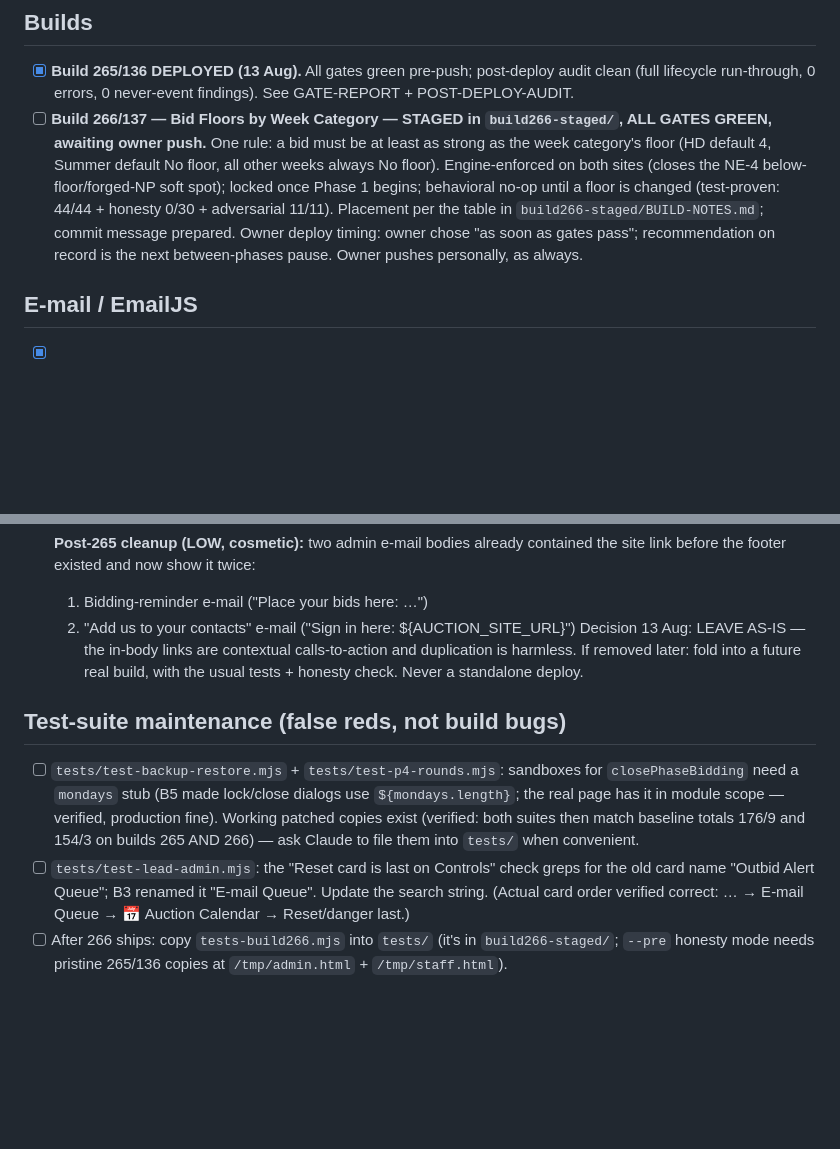
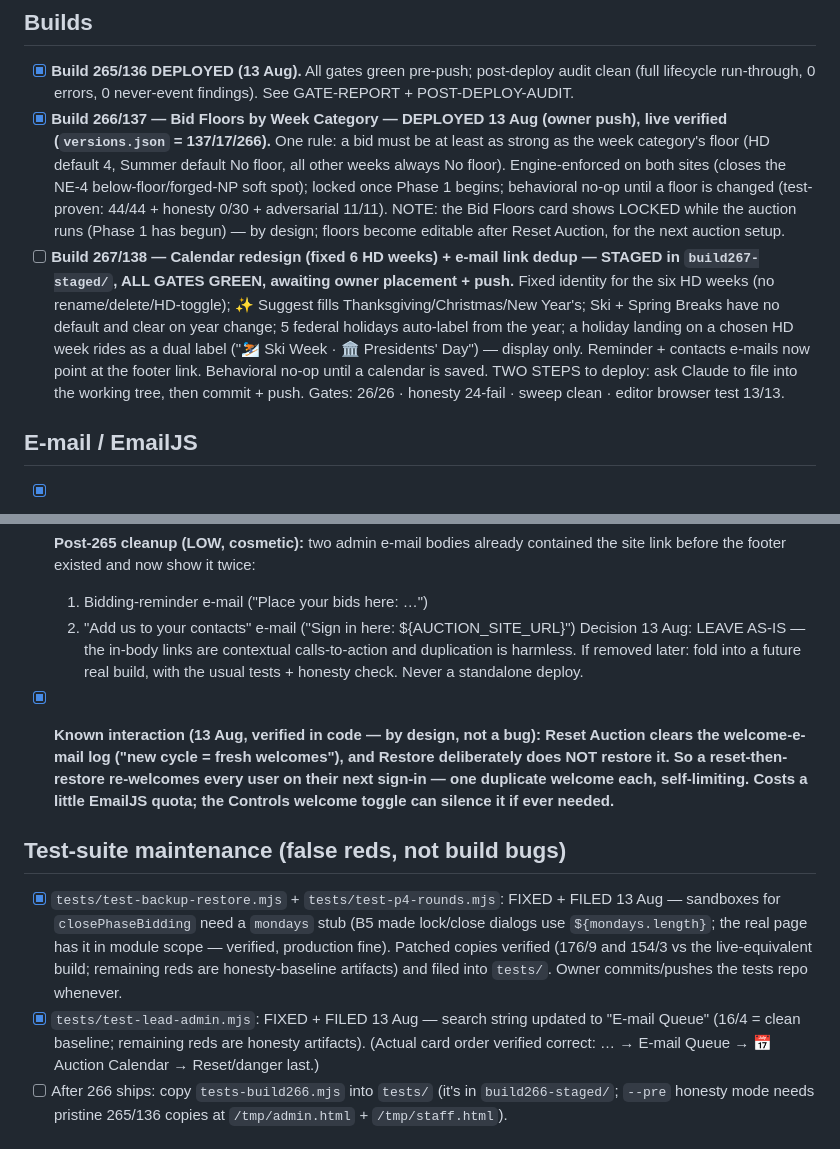
Before and after one commit to anesthesia-kp/vacation, a Markdown page: TODO.md, 2 parts joined by grey strips. Rendered like a GitHub page; blank space fills up the shorter version.

```diff
--- a/TODO.md
+++ b/TODO.md
@@ -5,14 +5,21 @@
 
 - [x] **Build 265/136 DEPLOYED (13 Aug).** All gates green pre-push; post-deploy audit clean
   (full lifecycle run-through, 0 errors, 0 never-event findings). See GATE-REPORT + POST-DEPLOY-AUDIT.
-- [ ] **Build 266/137 — Bid Floors by Week Category — STAGED in `build266-staged/`, ALL GATES GREEN, awaiting owner push.**
+- [x] **Build 266/137 — Bid Floors by Week Category — DEPLOYED 13 Aug (owner push), live verified (`versions.json` = 137/17/266).**
   One rule: a bid must be at least as strong as the week category's floor (HD default 4,
   Summer default No floor, all other weeks always No floor). Engine-enforced on both sites
   (closes the NE-4 below-floor/forged-NP soft spot); locked once Phase 1 begins; behavioral
   no-op until a floor is changed (test-proven: 44/44 + honesty 0/30 + adversarial 11/11).
-  Placement per the table in `build266-staged/BUILD-NOTES.md`; commit message prepared.
-  Owner deploy timing: owner chose "as soon as gates pass"; recommendation on record is the
-  next between-phases pause. Owner pushes personally, as always.
+  NOTE: the Bid Floors card shows LOCKED while the auction runs (Phase 1 has begun) — by
+  design; floors become editable after Reset Auction, for the next auction setup.
+- [ ] **Build 267/138 — Calendar redesign (fixed 6 HD weeks) + e-mail link dedup — STAGED in `build267-staged/`, ALL GATES GREEN, awaiting owner placement + push.**
+  Fixed identity for the six HD weeks (no rename/delete/HD-toggle); ✨ Suggest fills
+  Thanksgiving/Christmas/New Year's; Ski + Spring Breaks have no default and clear on year
+  change; 5 federal holidays auto-label from the year; a holiday landing on a chosen HD week
+  rides as a dual label ("⛷️ Ski Week · 🏛️ Presidents' Day") — display only. Reminder +
+  contacts e-mails now point at the footer link. Behavioral no-op until a calendar is saved.
+  TWO STEPS to deploy: ask Claude to file into the working tree, then commit + push.
+  Gates: 26/26 · honesty 24-fail · sweep clean · editor browser test 13/13.
 
 ## E-mail / EmailJS
 
@@ -31,15 +38,21 @@
   duplication is harmless. If removed later: fold into a future real build, with the usual
   tests + honesty check. Never a standalone deploy.
 
+- [x] **Known interaction (13 Aug, verified in code — by design, not a bug): Reset Auction
+  clears the welcome-e-mail log ("new cycle = fresh welcomes"), and Restore deliberately does
+  NOT restore it. So a reset-then-restore re-welcomes every user on their next sign-in — one
+  duplicate welcome each, self-limiting. Costs a little EmailJS quota; the Controls welcome
+  toggle can silence it if ever needed.**
+
 ## Test-suite maintenance (false reds, not build bugs)
 
-- [ ] `tests/test-backup-restore.mjs` + `tests/test-p4-rounds.mjs`: sandboxes for
+- [x] `tests/test-backup-restore.mjs` + `tests/test-p4-rounds.mjs`: FIXED + FILED 13 Aug — sandboxes for
   `closePhaseBidding` need a `mondays` stub (B5 made lock/close dialogs use
   `${mondays.length}`; the real page has it in module scope — verified, production fine).
-  Working patched copies exist (verified: both suites then match baseline totals 176/9 and
-  154/3 on builds 265 AND 266) — ask Claude to file them into `tests/` when convenient.
-- [ ] `tests/test-lead-admin.mjs`: the "Reset card is last on Controls" check greps for the
-  old card name "Outbid Alert Queue"; B3 renamed it "E-mail Queue". Update the search string.
+  Patched copies verified (176/9 and 154/3 vs the live-equivalent build; remaining reds are
+  honesty-baseline artifacts) and filed into `tests/`. Owner commits/pushes the tests repo whenever.
+- [x] `tests/test-lead-admin.mjs`: FIXED + FILED 13 Aug — search string updated to "E-mail Queue"
+  (16/4 = clean baseline; remaining reds are honesty artifacts).
   (Actual card order verified correct: … → E-mail Queue → 📅 Auction Calendar → Reset/danger last.)
 - [ ] After 266 ships: copy `tests-build266.mjs` into `tests/` (it's in `build266-staged/`;
   `--pre` honesty mode needs pristine 265/136 copies at `/tmp/admin.html` + `/tmp/staff.html`).
```
